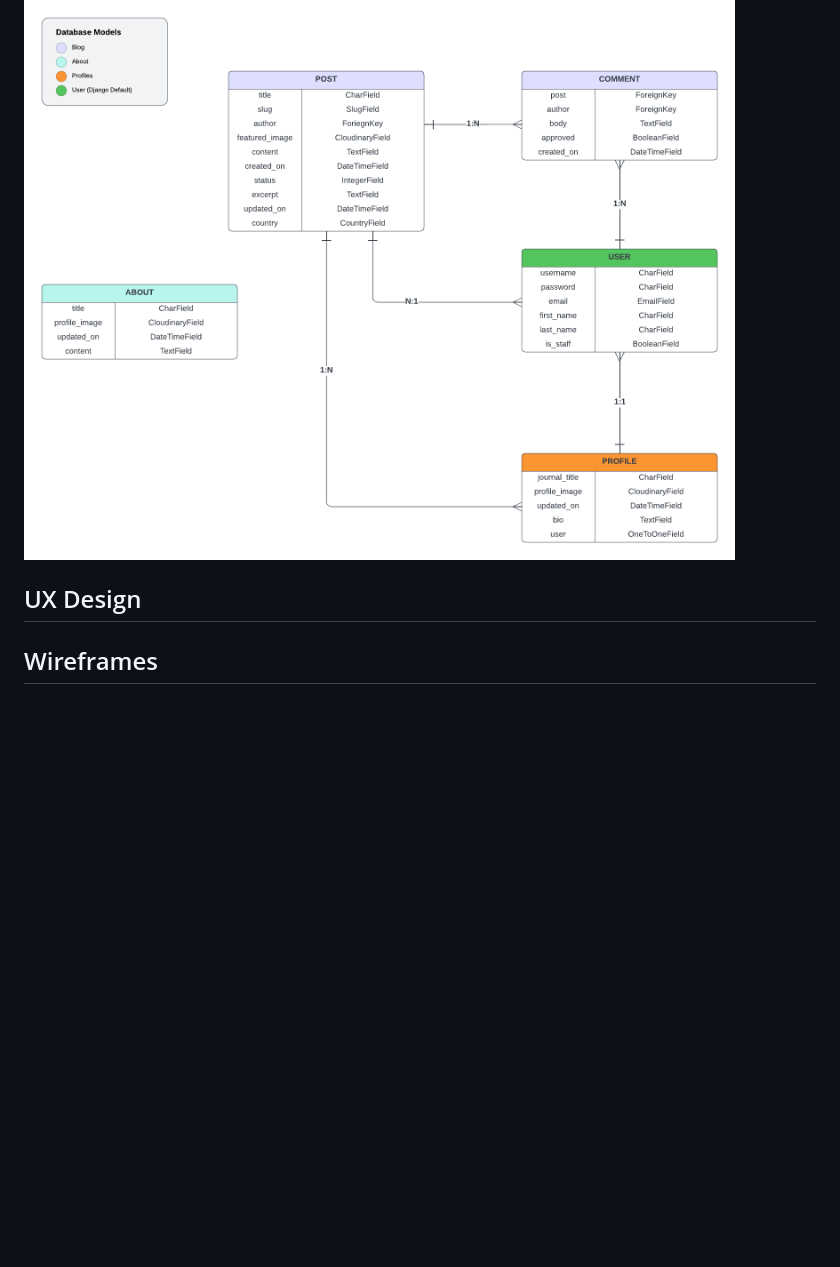
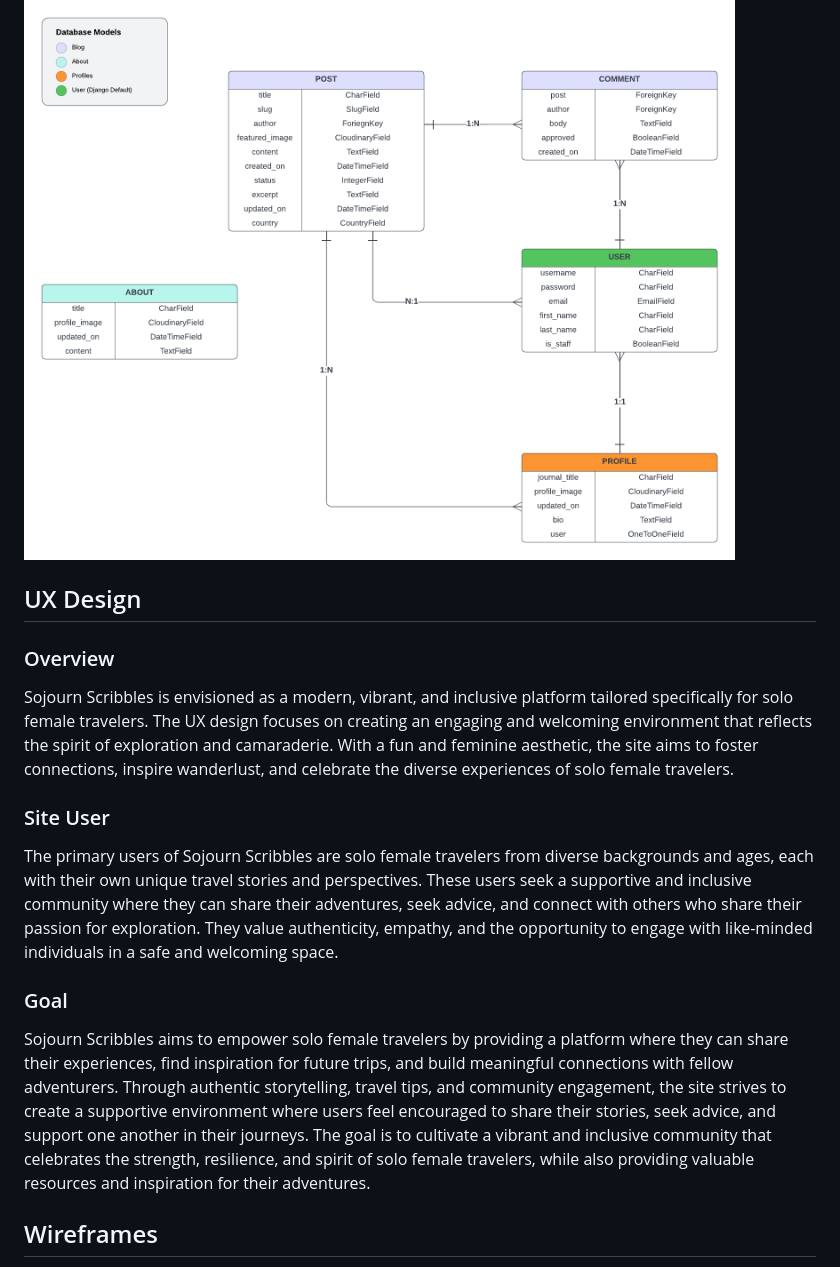
Before and after one commit to katiejanecoughlan/sojourn-scribbles-V3, a Markdown page: README.md, the part around the change. Drawn GitHub-style; blank space fills up the shorter version.

Commit message:
Update UX section of readme

```diff
--- a/README.md
+++ b/README.md
@@ -39,8 +39,17 @@ I have included the About model for visibility sake eventhough it does not direc
 While I used the default Django User setup and it is not a custom model, it is included in the diagram for clarity sake.
 ![Database Entity Relationship Lucidchart Diagram](/static/images/readme/Database%20ER%20diagram%20(Sojourn%20Scribbles).png)
 
+## UX Design
 
-## UX Design
+### Overview
+Sojourn Scribbles is envisioned as a modern, vibrant, and inclusive platform tailored specifically for solo female travelers. The UX design focuses on creating an engaging and welcoming environment that reflects the spirit of exploration and camaraderie. With a fun and feminine aesthetic, the site aims to foster connections, inspire wanderlust, and celebrate the diverse experiences of solo female travelers.
+
+### Site User
+The primary users of Sojourn Scribbles are solo female travelers from diverse backgrounds and ages, each with their own unique travel stories and perspectives. These users seek a supportive and inclusive community where they can share their adventures, seek advice, and connect with others who share their passion for exploration. They value authenticity, empathy, and the opportunity to engage with like-minded individuals in a safe and welcoming space.
+
+### Goal
+Sojourn Scribbles aims to empower solo female travelers by providing a platform where they can share their experiences, find inspiration for future trips, and build meaningful connections with fellow adventurers. Through authentic storytelling, travel tips, and community engagement, the site strives to create a supportive environment where users feel encouraged to share their stories, seek advice, and support one another in their journeys. The goal is to cultivate a vibrant and inclusive community that celebrates the strength, resilience, and spirit of solo female travelers, while also providing valuable resources and inspiration for their adventures.
+
 
 ## Wireframes
 
```
